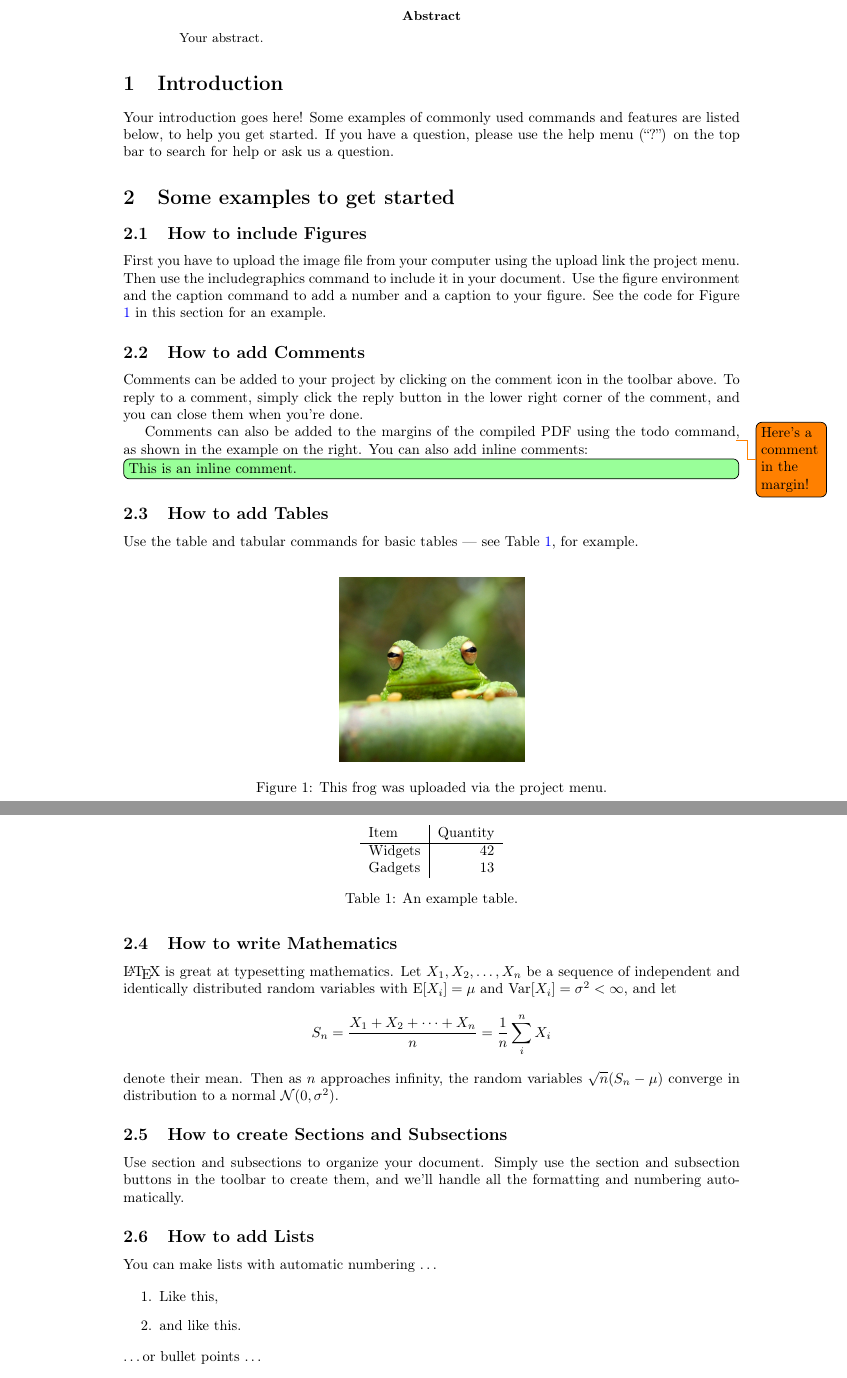
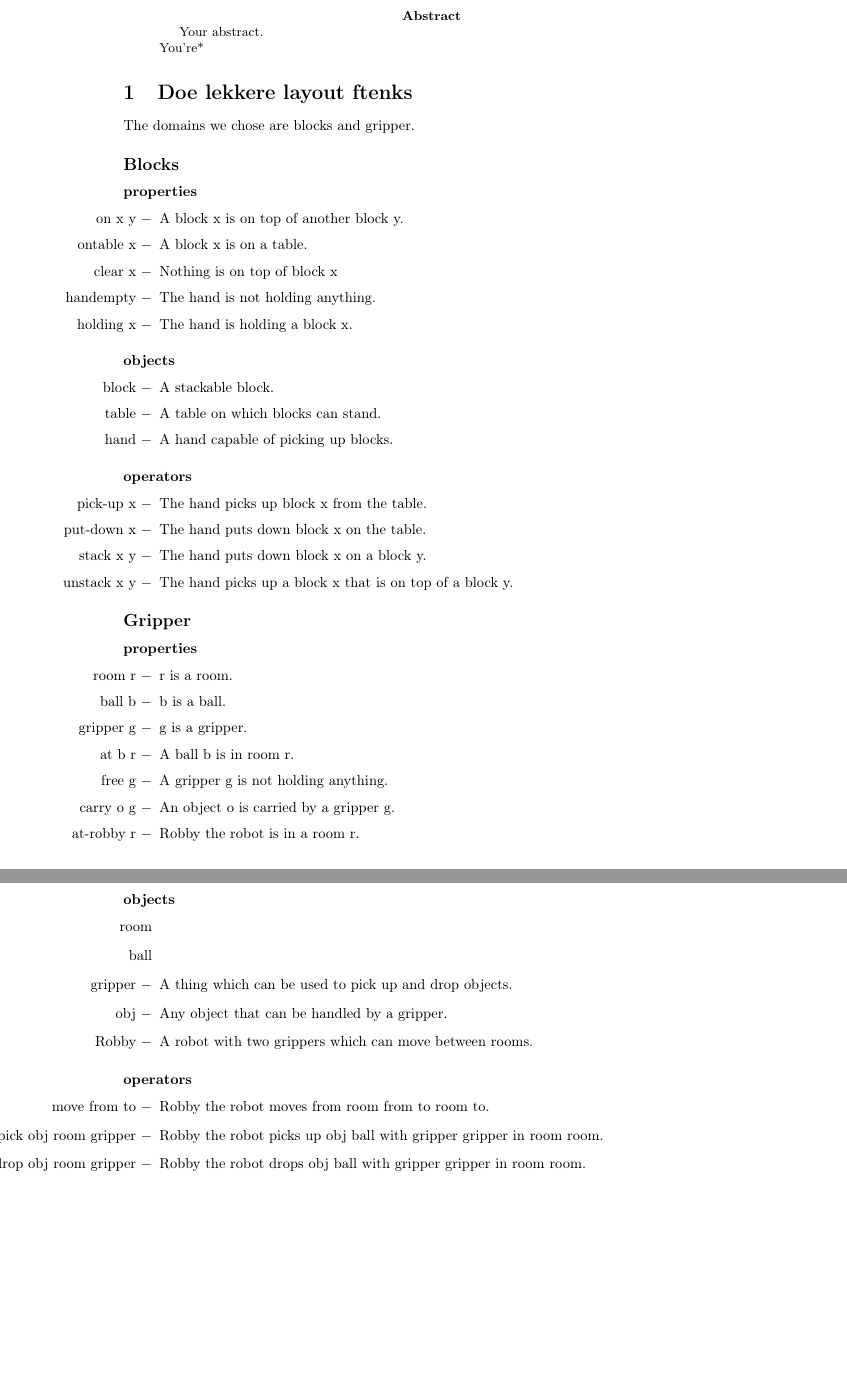
Before and after one commit to Ruaiks/SPML, a LaTeX problem sheet (Assignment 2/Report/main.tex): two parts of pages 1 and 2 of 2, joined at a grey line, cut so that both start at the same text. Compiled offline with pdfLaTeX.

Commit message:
done up to c

```diff
--- a/Assignment 2/Report/main.tex
+++ b/Assignment 2/Report/main.tex
@@ -21,70 +21,70 @@
 \maketitle
 
 \begin{abstract}
-Your abstract.
+Your abstract.\\
+You're*
 \end{abstract}
 
-\section{Introduction}
+\section{Doe lekkere layout ftenks}
+The domains we chose are blocks and gripper.
+%their properties, a global overview of the operators and objects in the domain.
 
-Your introduction goes here! Some examples of commonly used commands and features are listed below, to help you get started. If you have a question, please use the help menu (``?'') on the top bar to search for help or ask us a question.
+\subsection*{Blocks}
+\subsubsection*{properties}
+\begin{itemize}
+\item[on x y $-$] A block x is on top of another block y.
+\item[ontable x $-$] A block x is on a table.
+\item[clear x $-$] Nothing is on top of block x
+\item[handempty $-$] The hand is not holding anything.
+\item[holding x $-$] The hand is holding a block x.
+\end{itemize}
+\subsubsection*{objects}
+\begin{itemize}
+\item [block $-$] A stackable block.
+\item [table $-$] A table on which blocks can stand.
+\item [hand $-$] A hand capable of picking up blocks.
 
-\section{Some examples to get started}
+\end{itemize}
 
-\subsection{How to include Figures}
-
-First you have to upload the image file from your computer using the upload link the project menu. Then use the includegraphics command to include it in your document. Use the figure environment and the caption command to add a number and a caption to your figure. See the code for Figure \ref{fig:frog} in this section for an example.
-
-\begin{figure}
-\centering
-\includegraphics[width=0.3\textwidth]{frog.jpg}
-\caption{\label{fig:frog}This frog was uploaded via the project menu.}
-\end{figure}
-
-\subsection{How to add Comments}
-
-Comments can be added to your project by clicking on the comment icon in the toolbar above. % * <john.hammersley@gmail.com> 2016-07-03T09:54:16.211Z:
-%
-% Here's an example comment!
-%
-To reply to a comment, simply click the reply button in the lower right corner of the comment, and you can close them when you're done.
-
-Comments can also be added to the margins of the compiled PDF using the todo command\todo{Here's a comment in the margin!}, as shown in the example on the right. You can also add inline comments:
-
-\todo[inline, color=green!40]{This is an inline comment.}
-
-\subsection{How to add Tables}
-
-Use the table and tabular commands for basic tables --- see Table~\ref{tab:widgets}, for example.
-
-\begin{table}
-\centering
-\begin{tabular}{l|r}
-Item & Quantity \\\hline
-Widgets & 42 \\
-Gadgets & 13
-\end{tabular}
-\caption{\label{tab:widgets}An example table.}
-\end{table}
-
-\subsection{How to write Mathematics}
-
-\LaTeX{} is great at typesetting mathematics. Let $X_1, X_2, \ldots, X_n$ be a sequence of independent and identically distributed random variables with $\text{E}[X_i] = \mu$ and $\text{Var}[X_i] = \sigma^2 < \infty$, and let
-\[S_n = \frac{X_1 + X_2 + \cdots + X_n}{n}
-      = \frac{1}{n}\sum_{i}^{n} X_i\]
-denote their mean. Then as $n$ approaches infinity, the random variables $\sqrt{n}(S_n - \mu)$ converge in distribution to a normal $\mathcal{N}(0, \sigma^2)$.
+\subsubsection*{operators}
+\begin{itemize}
+\item [pick-up x $-$] The hand picks up block x from the table.
+\item [put-down x $-$] The hand puts down block x on the table.
+\item [stack x y $-$] The hand puts down block x on a block y.
+\item [unstack x y $-$] The hand picks up a block x that is on top of a block y.
+\end{itemize}
 
 
-\subsection{How to create Sections and Subsections}
+\subsection*{Gripper}
+\subsubsection*{properties}
+\begin{itemize}
+\item [room r $-$] r is a room.
+\item [ball b $-$] b is a ball.
+\item [gripper g $-$] g is a gripper.
+\item[at b r $-$] A ball b is in room r.
+\item[free g $-$] A gripper g is not holding anything.
+\item[carry o g $-$] An object o is carried by a gripper g.
+\item[at-robby r $-$] Robby the robot is in a room r. %maar defuq is robby. Vgm is robby een obscure referentie naar een robot.
 
-Use section and subsections to organize your document. Simply use the section and subsection buttons in the toolbar to create them, and we'll handle all the formatting and numbering automatically.
+%\item [Rooms $-$] The domain consists of rooms which are either empty (free) or occupied (not free).
+\end{itemize}
+\subsubsection*{objects}
+\begin{itemize}
+\item [room]
+\item [ball]
+\item [gripper $-$] A thing which can be used to pick up and drop objects.
+\item[obj $-$] Any object that can be handled by a gripper.
+\item[Robby $-$] A robot with two grippers which can move between rooms.
+\end{itemize}
+% @Niels:
+% objects: room, ball, gripper
+% operators: move, pick, drop
+% zoiets? Jaa denk het wel
+\subsubsection*{operators}
+\begin{itemize}
+\item [move from to $-$] Robby the robot moves from room from to room to.
+\item [pick obj room gripper $-$] Robby the robot picks up obj ball with gripper gripper in room room.
+\item [drop obj room gripper $-$] Robby the robot drops obj ball with gripper gripper in room room.
+% This shit looks ridiculous. MOON MOON. Boaty mcBoatFace.
 
-\subsection{How to add Lists}
 
-You can make lists with automatic numbering \dots
-
-\begin{enumerate}
-\item Like this,
-\item and like this.
-\end{enumerate}
-\dots or bullet points \dots
-\begin{itemize}
```
Also changed, not shown: Assignment 2/Report/sample.bib (deleted, +0 -9 lines), Assignment 2/Report/frog.jpg (deleted), Assignment 2/Report/main.tex (14 more changed lines).
